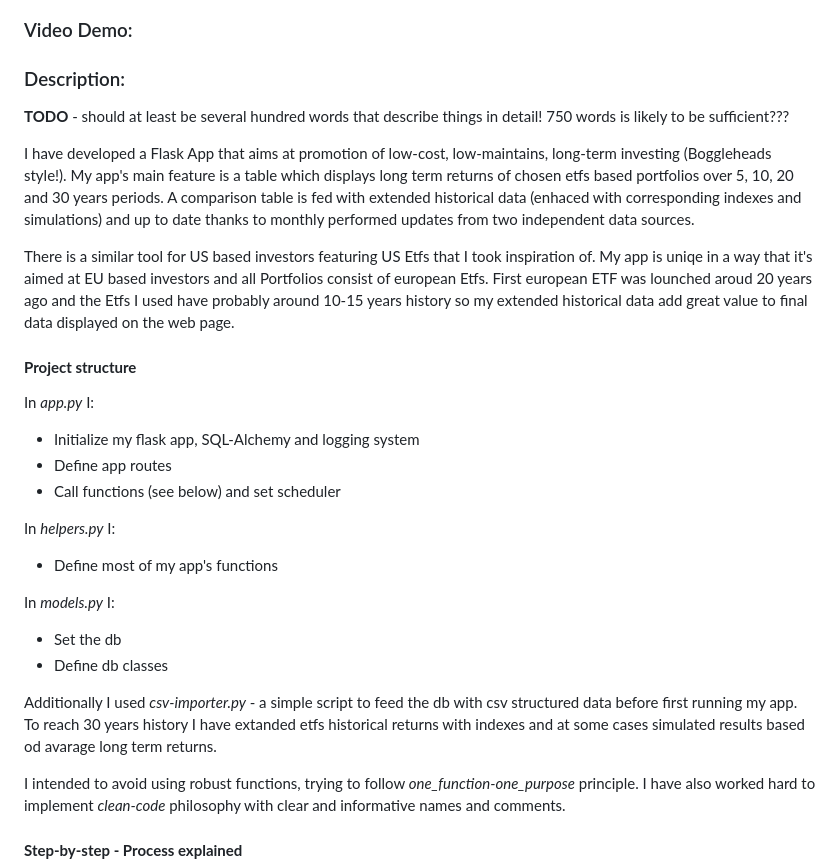
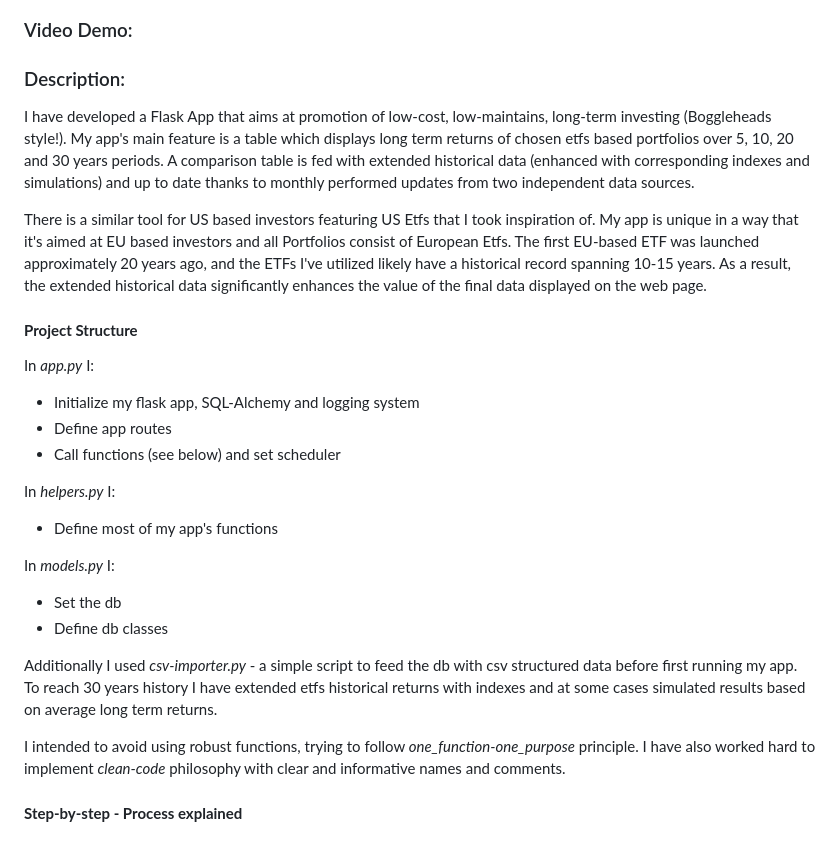
Before and after one commit to Kowal1616/simple-investing, a Markdown page: README.md, the part around one of its changes. Drawn GitHub-style; blank space fills up the shorter version.

```diff
--- a/README.md
+++ b/README.md
@@ -1,13 +1,12 @@
 # SIMPLE INVESTING - portfolio comparison tool
 ### Video Demo:  <URL HERE>
 ### Description:
-**TODO** - should at least be several hundred words that describe things in detail! 750 words is likely to be sufficient???
 
-I have developed a Flask App that aims at promotion of low-cost, low-maintains, long-term investing (Boggleheads style!). My app's main feature is a table which displays long term returns of chosen etfs based portfolios over 5, 10, 20 and 30 years periods. A comparison table is fed with extended historical data (enhaced with corresponding indexes and simulations) and up to date thanks to monthly performed updates from two independent data sources.
+I have developed a Flask App that aims at promotion of low-cost, low-maintains, long-term investing (Boggleheads style!). My app's main feature is a table which displays long term returns of chosen etfs based portfolios over 5, 10, 20 and 30 years periods. A comparison table is fed with extended historical data (enhanced with corresponding indexes and simulations) and up to date thanks to monthly performed updates from two independent data sources.
 
-There is a similar tool for US based investors featuring US Etfs that I took inspiration of. My app is uniqe in a way that it's aimed at EU based investors and all Portfolios consist of european Etfs. First european ETF was lounched aroud 20 years ago and the Etfs I used have probably around 10-15 years history so my extended historical data add great value to final data displayed on the web page.
+There is a similar tool for US based investors featuring US Etfs that I took inspiration of. My app is unique in a way that it's aimed at EU based investors and all Portfolios consist of European Etfs. The first EU-based ETF was launched approximately 20 years ago, and the ETFs I've utilized likely have a historical record spanning 10-15 years. As a result, the extended historical data significantly enhances the value of the final data displayed on the web page.
 
-#### **Project structure**
+#### **Project Structure**
 In *app.py* I:
 + Initialize my flask app, SQL-Alchemy and logging system
 + Define app routes
@@ -20,7 +19,7 @@ In *models.py* I:
 + Set the db
 + Define db classes
 
-Additionally I used *csv-importer.py* - a simple script to feed the db with csv structured data before first running my app. To reach 30 years history I have extanded etfs historical returns with indexes and at some cases simulated results based od avarage long term returns.
+Additionally I used *csv-importer.py* - a simple script to feed the db with csv structured data before first running my app. To reach 30 years history I have extended etfs historical returns with indexes and at some cases simulated results based on average long term returns.
 
 I intended to avoid using robust functions, trying to follow *one_function-one_purpose* principle. I have also worked hard to implement *clean-code* philosophy with clear and informative names and comments.
 
```
Also changed, not shown: other parts of README.md (+18 -11 lines).
